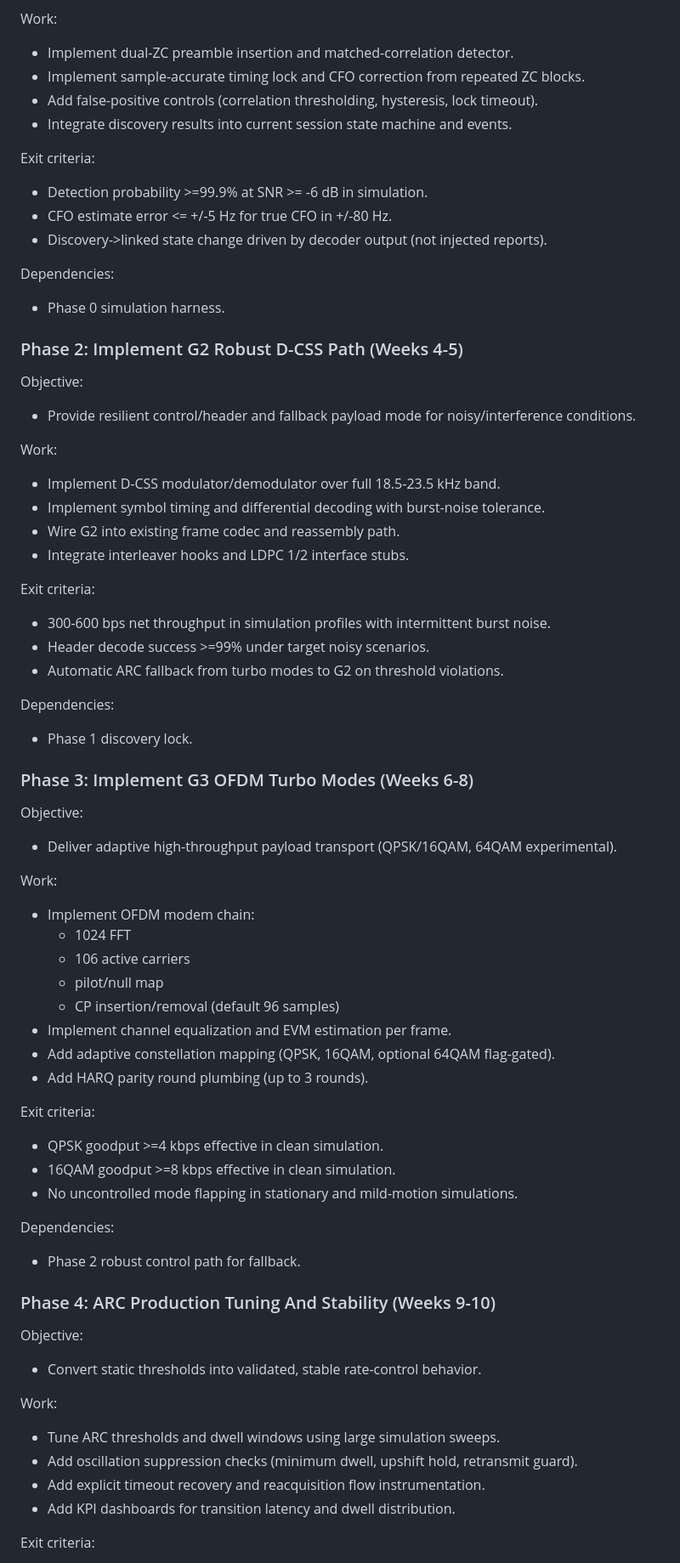
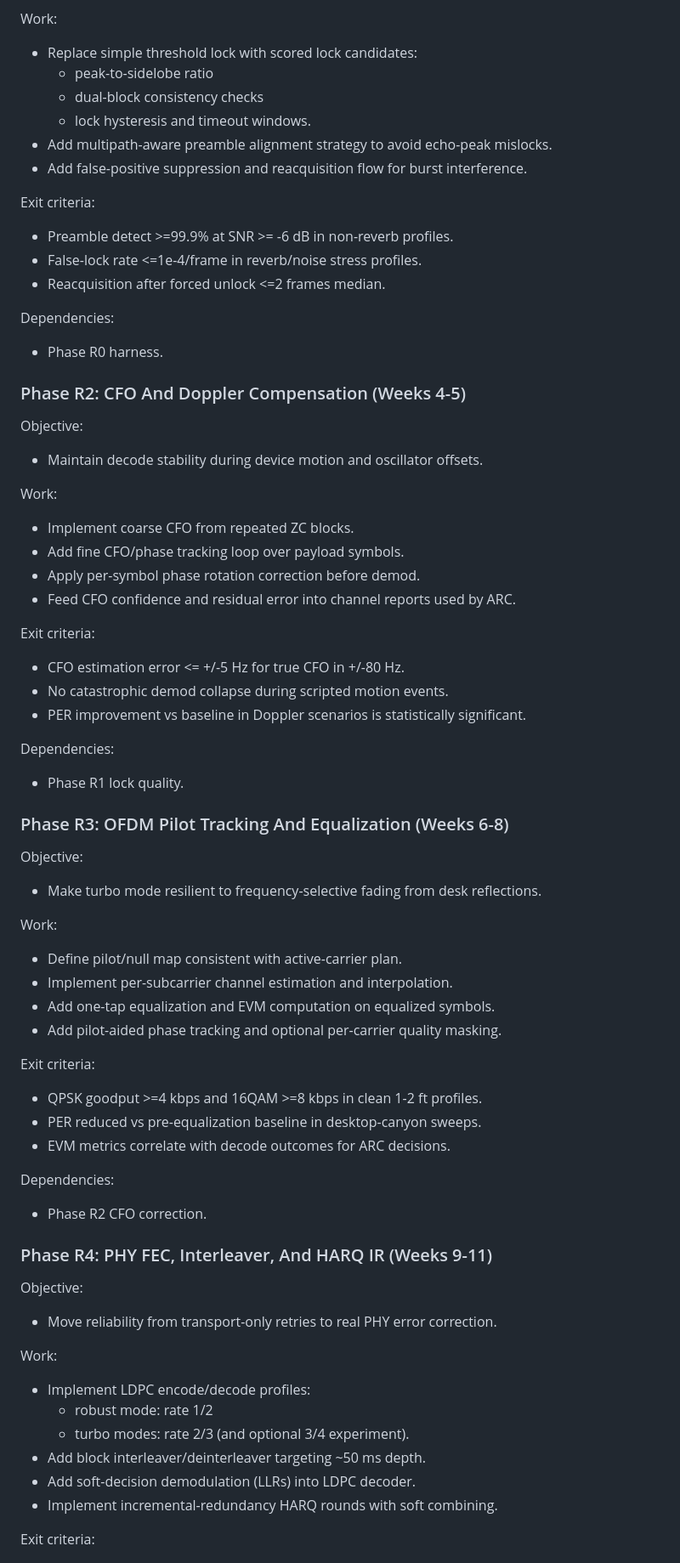
Before and after one commit to dweekly/cyrinx, a Markdown page: ROADMAP.md, the part around one of its changes. Shown at 85% size. Drawn GitHub-style.

Commit message:
Update roadmap for robustness hardening phases

```diff
--- a/ROADMAP.md
+++ b/ROADMAP.md
@@ -51,66 +59,66 @@ Objective:
 
 Work:
-- Implement dual-ZC preamble insertion and matched-correlation detector.
-- Implement sample-accurate timing lock and CFO correction from repeated ZC blocks.
-- Add false-positive controls (correlation thresholding, hysteresis, lock timeout).
-- Integrate discovery results into current session state machine and events.
+- Replace simple threshold lock with scored lock candidates:
+  - peak-to-sidelobe ratio
+  - dual-block consistency checks
+  - lock hysteresis and timeout windows.
+- Add multipath-aware preamble alignment strategy to avoid echo-peak mislocks.
+- Add false-positive suppression and reacquisition flow for burst interference.
 
 Exit criteria:
-- Detection probability >=99.9% at SNR >= -6 dB in simulation.
-- CFO estimate error <= +/-5 Hz for true CFO in +/-80 Hz.
-- Discovery->linked state change driven by decoder output (not injected reports).
+- Preamble detect >=99.9% at SNR >= -6 dB in non-reverb profiles.
+- False-lock rate <=1e-4/frame in reverb/noise stress profiles.
+- Reacquisition after forced unlock <=2 frames median.
 
 Dependencies:
-- Phase 0 simulation harness.
+- Phase R0 harness.
 
-### Phase 2: Implement G2 Robust D-CSS Path (Weeks 4-5)
+### Phase R2: CFO And Doppler Compensation (Weeks 4-5)
 Objective:
-- Provide resilient control/header and fallback payload mode for noisy/interference conditions.
+- Maintain decode stability during device motion and oscillator offsets.
 
 Work:
-- Implement D-CSS modulator/demodulator over full 18.5-23.5 kHz band.
-- Implement symbol timing and differential decoding with burst-noise tolerance.
-- Wire G2 into existing frame codec and reassembly path.
-- Integrate interleaver hooks and LDPC 1/2 interface stubs.
+- Implement coarse CFO from repeated ZC blocks.
+- Add fine CFO/phase tracking loop over payload symbols.
+- Apply per-symbol phase rotation correction before demod.
+- Feed CFO confidence and residual error into channel reports used by ARC.
 
 Exit criteria:
-- 300-600 bps net throughput in simulation profiles with intermittent burst noise.
-- Header decode success >=99% under target noisy scenarios.
-- Automatic ARC fallback from turbo modes to G2 on threshold violations.
+- CFO estimation error <= +/-5 Hz for true CFO in +/-80 Hz.
+- No catastrophic demod collapse during scripted motion events.
+- PER improvement vs baseline in Doppler scenarios is statistically significant.
 
 Dependencies:
-- Phase 1 discovery lock.
+- Phase R1 lock quality.
 
-### Phase 3: Implement G3 OFDM Turbo Modes (Weeks 6-8)
+### Phase R3: OFDM Pilot Tracking And Equalization (Weeks 6-8)
 Objective:
-- Deliver adaptive high-throughput payload transport (QPSK/16QAM, 64QAM experimental).
+- Make turbo mode resilient to frequency-selective fading from desk reflections.
 
 Work:
-- Implement OFDM modem chain:
-  - 1024 FFT
-  - 106 active carriers
-  - pilot/null map
-  - CP insertion/removal (default 96 samples)
-- Implement channel equalization and EVM estimation per frame.
-- Add adaptive constellation mapping (QPSK, 16QAM, optional 64QAM flag-gated).
-- Add HARQ parity round plumbing (up to 3 rounds).
+- Define pilot/null map consistent with active-carrier plan.
+- Implement per-subcarrier channel estimation and interpolation.
+- Add one-tap equalization and EVM computation on equalized symbols.
+- Add pilot-aided phase tracking and optional per-carrier quality masking.
 
 Exit criteria:
-- QPSK goodput >=4 kbps effective in clean simulation.
-- 16QAM goodput >=8 kbps effective in clean simulation.
-- No uncontrolled mode flapping in stationary and mild-motion simulations.
+- QPSK goodput >=4 kbps and 16QAM >=8 kbps in clean 1-2 ft profiles.
+- PER reduced vs pre-equalization baseline in desktop-canyon sweeps.
+- EVM metrics correlate with decode outcomes for ARC decisions.
 
 Dependencies:
-- Phase 2 robust control path for fallback.
+- Phase R2 CFO correction.
 
-### Phase 4: ARC Production Tuning And Stability (Weeks 9-10)
+### Phase R4: PHY FEC, Interleaver, And HARQ IR (Weeks 9-11)
 Objective:
-- Convert static thresholds into validated, stable rate-control behavior.
+- Move reliability from transport-only retries to real PHY error correction.
 
 Work:
-- Tune ARC thresholds and dwell windows using large simulation sweeps.
-- Add oscillation suppression checks (minimum dwell, upshift hold, retransmit guard).
-- Add explicit timeout recovery and reacquisition flow instrumentation.
-- Add KPI dashboards for transition latency and dwell distribution.
+- Implement LDPC encode/decode profiles:
+  - robust mode: rate 1/2
+  - turbo modes: rate 2/3 (and optional 3/4 experiment).
+- Add block interleaver/deinterleaver targeting ~50 ms depth.
+- Add soft-decision demodulation (LLRs) into LDPC decoder.
+- Implement incremental-redundancy HARQ rounds with soft combining.
 
 Exit criteria:
```
Also changed, not shown: other parts of ROADMAP.md (+121 -122 lines).
